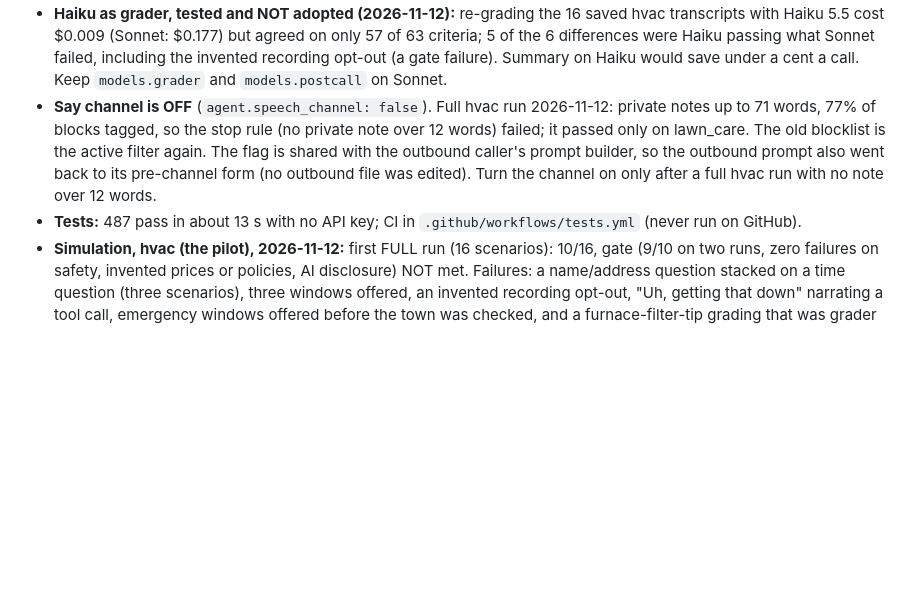
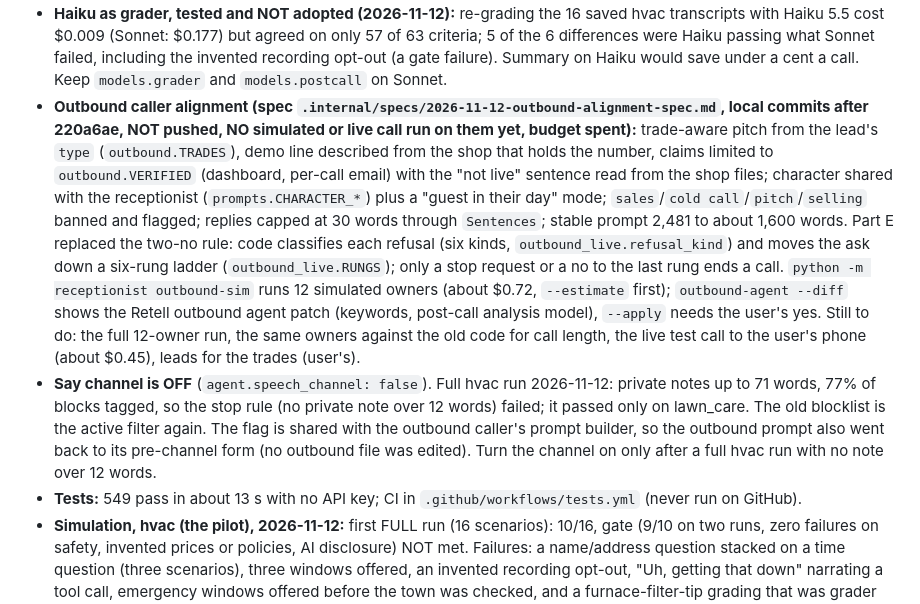
Before and after one commit to NoahBednarczyk/AI-Receptionist, a Markdown page: CLAUDE.md, the part around the change. Drawn GitHub-style; blank space fills up the shorter version.

Commit message:
CLAUDE.md: outbound alignment state and what is untested
Co-Authored-By: Claude Sonnet 5.5 <noreply@anthropic.com>

```diff
--- a/CLAUDE.md
+++ b/CLAUDE.md
@@ -74,12 +74,23 @@ real clients in `data/clients/` (server disk, never in git). Scenarios in `scena
   $0.009 (Sonnet: $0.177) but agreed on only 57 of 63 criteria; 5 of the 6 differences were Haiku passing what Sonnet
   failed, including the invented recording opt-out (a gate failure). Summary on Haiku would save under a cent a call.
   Keep `models.grader` and `models.postcall` on Sonnet.
+- **Outbound caller alignment (spec `.internal/specs/2026-11-12-outbound-alignment-spec.md`, local commits after 220a6ae, NOT
+  pushed, NO simulated or live call run on them yet, budget spent):** trade-aware pitch from the lead's `type`
+  (`outbound.TRADES`), demo line described from the shop that holds the number, claims limited to `outbound.VERIFIED`
+  (dashboard, per-call email) with the "not live" sentence read from the shop files; character shared with the receptionist
+  (`prompts.CHARACTER_*`) plus a "guest in their day" mode; `sales`/`cold call`/`pitch`/`selling` banned and flagged; replies
+  capped at 30 words through `Sentences`; stable prompt 2,481 to about 1,600 words. Part E replaced the two-no rule: code
+  classifies each refusal (six kinds, `outbound_live.refusal_kind`) and moves the ask down a six-rung ladder
+  (`outbound_live.RUNGS`); only a stop request or a no to the last rung ends a call. `python -m receptionist outbound-sim`
+  runs 12 simulated owners (about $0.72, `--estimate` first); `outbound-agent --diff` shows the Retell outbound agent patch
+  (keywords, post-call analysis model), `--apply` needs the user's yes. Still to do: the full 12-owner run, the same owners
+  against the old code for call length, the live test call to the user's phone (about $0.45), leads for the trades (user's).
 - **Say channel is OFF** (`agent.speech_channel: false`). Full hvac run 2026-11-12: private notes up to 71 words, 77% of
   blocks tagged, so the stop rule (no private note over 12 words) failed; it passed only on lawn_care. The old blocklist
   is the active filter again. The flag is shared with the outbound caller's prompt builder, so the outbound prompt also
   went back to its pre-channel form (no outbound file was edited). Turn the channel on only after a full hvac run with no
   note over 12 words.
-- **Tests:** 487 pass in about 13 s with no API key; CI in `.github/workflows/tests.yml` (never run on GitHub).
+- **Tests:** 549 pass in about 13 s with no API key; CI in `.github/workflows/tests.yml` (never run on GitHub).
 - **Simulation, hvac (the pilot), 2026-11-12:** first FULL run (16 scenarios): 10/16, gate (9/10 on two runs, zero
   failures on safety, invented prices or policies, AI disclosure) NOT met. Failures: a name/address question stacked on a
   time question (three scenarios), three windows offered, an invented recording opt-out, "Uh, getting that down"
```
